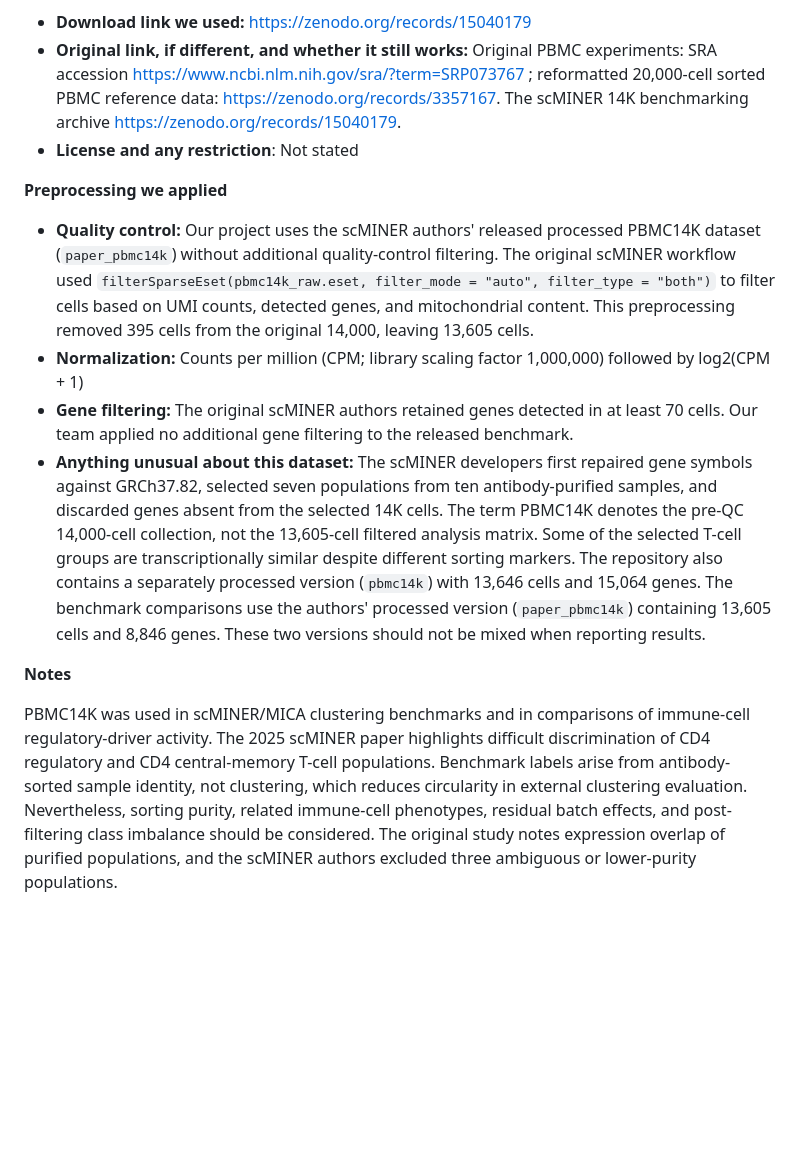
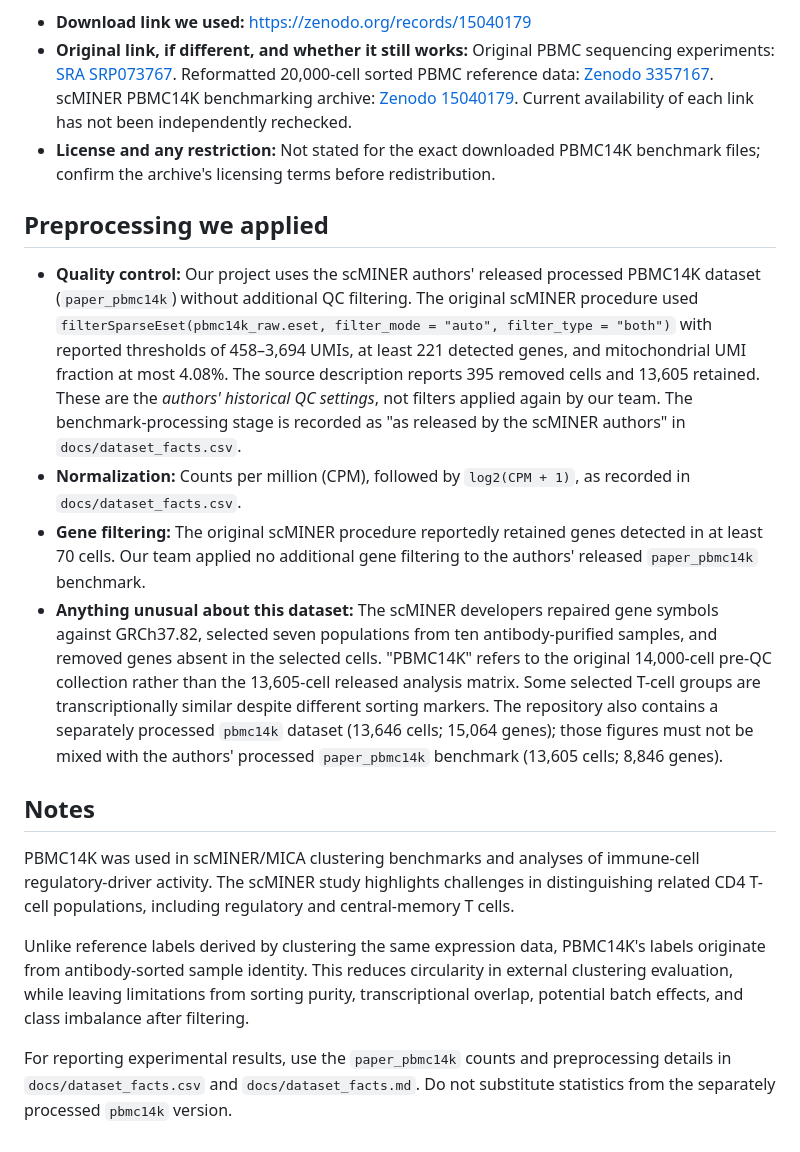
Before and after one commit to utshabkg/scminer-clustering, a Markdown page: docs/dataset_cards/PBMC14K.md, the part around one of its changes. Rendered like a GitHub page; blank space fills up the shorter version.

```diff
--- a/docs/dataset_cards/PBMC14K.md
+++ b/docs/dataset_cards/PBMC14K.md
@@ -29,15 +30,19 @@
 
 - **Download link we used:** [https://zenodo.org/records/15040179](https://zenodo.org/records/15040179)
-- **Original link, if different, and whether it still works:** Original PBMC experiments: SRA accession [https://www.ncbi.nlm.nih.gov/sra/?term=SRP073767](https://www.ncbi.nlm.nih.gov/sra/?term=SRP073767) ; reformatted 20,000-cell sorted PBMC reference data: [https://zenodo.org/records/3357167](https://zenodo.org/records/3357167). The scMINER 14K benchmarking archive [https://zenodo.org/records/15040179](https://zenodo.org/records/15040179).
-- **License and any restriction**: Not stated
+- **Original link, if different, and whether it still works:** Original PBMC sequencing experiments: [SRA SRP073767](https://www.ncbi.nlm.nih.gov/sra/?term=SRP073767). Reformatted 20,000-cell sorted PBMC reference data: [Zenodo 3357167](https://zenodo.org/records/3357167). scMINER PBMC14K benchmarking archive: [Zenodo 15040179](https://zenodo.org/records/15040179). Current availability of each link has not been independently rechecked.
+- **License and any restriction:** Not stated for the exact downloaded PBMC14K benchmark files; confirm the archive's licensing terms before redistribution.
 
-**Preprocessing we applied**
+## Preprocessing we applied
 
-- **Quality control:** Our project uses the scMINER authors' released processed PBMC14K dataset (`paper_pbmc14k`) without additional quality-control filtering. The original scMINER workflow used `filterSparseEset(pbmc14k_raw.eset, filter_mode = "auto", filter_type = "both")` to filter cells based on UMI counts, detected genes, and mitochondrial content. This preprocessing removed 395 cells from the original 14,000, leaving 13,605 cells.
-- **Normalization:** Counts per million (CPM; library scaling factor 1,000,000) followed by log2(CPM + 1)
-- **Gene filtering:** The original scMINER authors retained genes detected in at least 70 cells. Our team applied no additional gene filtering to the released benchmark.
-- **Anything unusual about this dataset:** The scMINER developers first repaired gene symbols against GRCh37.82, selected seven populations from ten antibody-purified samples, and discarded genes absent from the selected 14K cells. The term PBMC14K denotes the pre-QC 14,000-cell collection, not the 13,605-cell filtered analysis matrix. Some of the selected T-cell groups are transcriptionally similar despite different sorting markers. The repository also contains a separately processed version (`pbmc14k`) with 13,646 cells and 15,064 genes. The benchmark comparisons use the authors' processed version (`paper_pbmc14k`) containing 13,605 cells and 8,846 genes. These two versions should not be mixed when reporting results.
+- **Quality control:** Our project uses the scMINER authors' released processed PBMC14K dataset (`paper_pbmc14k`) without additional QC filtering. The original scMINER procedure used `filterSparseEset(pbmc14k_raw.eset, filter_mode = "auto", filter_type = "both")` with reported thresholds of 458–3,694 UMIs, at least 221 detected genes, and mitochondrial UMI fraction at most 4.08%. The source description reports 395 removed cells and 13,605 retained. These are the *authors' historical QC settings*, not filters applied again by our team. The benchmark-processing stage is recorded as "as released by the scMINER authors" in `docs/dataset_facts.csv`.
+- **Normalization:** Counts per million (CPM), followed by `log2(CPM + 1)`, as recorded in `docs/dataset_facts.csv`.
+- **Gene filtering:** The original scMINER procedure reportedly retained genes detected in at least 70 cells. Our team applied no additional gene filtering to the authors' released `paper_pbmc14k` benchmark.
+- **Anything unusual about this dataset:** The scMINER developers repaired gene symbols against GRCh37.82, selected seven populations from ten antibody-purified samples, and removed genes absent in the selected cells. "PBMC14K" refers to the original 14,000-cell pre-QC collection rather than the 13,605-cell released analysis matrix. Some selected T-cell groups are transcriptionally similar despite different sorting markers. The repository also contains a separately processed `pbmc14k` dataset (13,646 cells; 15,064 genes); those figures must not be mixed with the authors' processed `paper_pbmc14k` benchmark (13,605 cells; 8,846 genes).
 
-**Notes**
+## Notes
 
-PBMC14K was used in scMINER/MICA clustering benchmarks and in comparisons of immune-cell regulatory-driver activity. The 2025 scMINER paper highlights difficult discrimination of CD4 regulatory and CD4 central-memory T-cell populations. Benchmark labels arise from antibody-sorted sample identity, not clustering, which reduces circularity in external clustering evaluation. Nevertheless, sorting purity, related immune-cell phenotypes, residual batch effects, and post-filtering class imbalance should be considered. The original study notes expression overlap of purified populations, and the scMINER authors excluded three ambiguous or lower-purity populations.
+PBMC14K was used in scMINER/MICA clustering benchmarks and analyses of immune-cell regulatory-driver activity. The scMINER study highlights challenges in distinguishing related CD4 T-cell populations, including regulatory and central-memory T cells.
+
+Unlike reference labels derived by clustering the same expression data, PBMC14K's labels originate from antibody-sorted sample identity. This reduces circularity in external clustering evaluation, while leaving limitations from sorting purity, transcriptional overlap, potential batch effects, and class imbalance after filtering.
+
+For reporting experimental results, use the `paper_pbmc14k` counts and preprocessing details in `docs/dataset_facts.csv` and `docs/dataset_facts.md`. Do not substitute statistics from the separately processed `pbmc14k` version.
```
Also changed, not shown: other parts of docs/dataset_cards/PBMC14K.md (+22 -21 lines).
